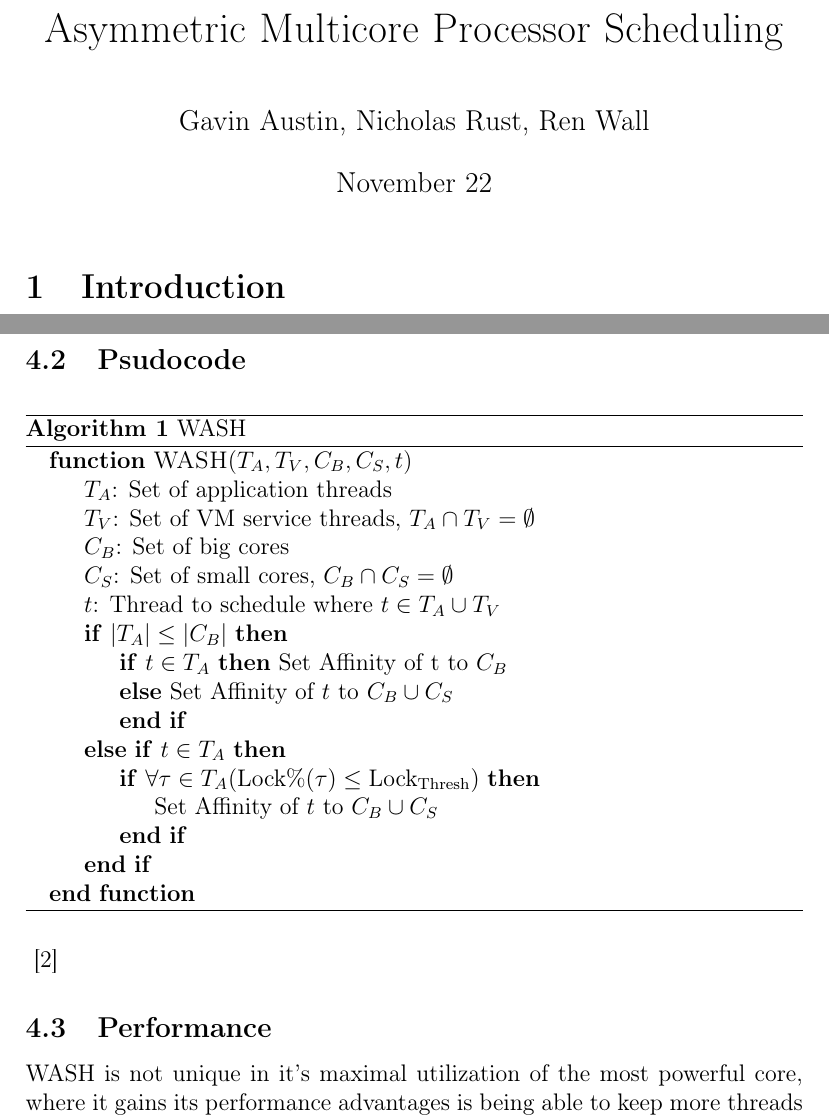
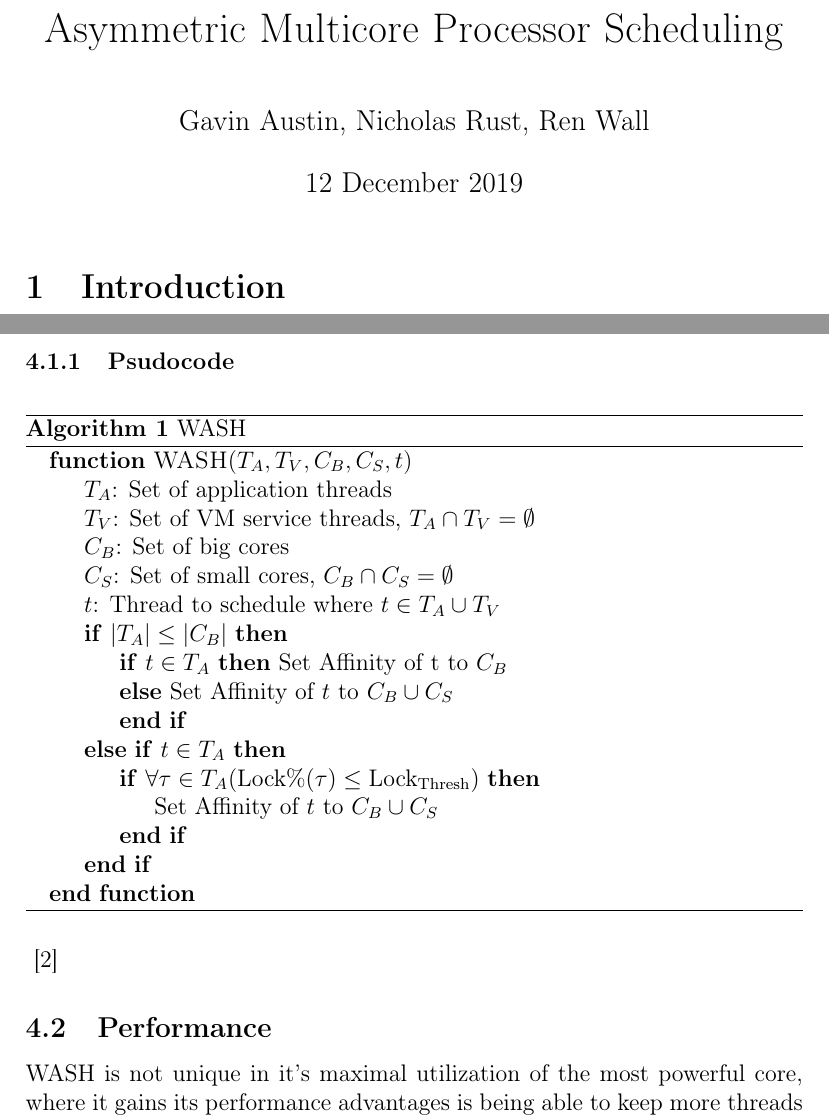
Before and after one commit to EvanoriMemoria/ARM-Scheduling, a LaTeX document (asymmetric-multicore-processing.tex, which reads sections/wash-implementation.tex): two parts of pages 1 and 6 of 7, joined at a grey line, cut so that both start at the same text. Compiled offline with pdfLaTeX.

Commit message:
Changed psudocode to subsubsection, fixed date

```diff
--- a/asymmetric-multicore-processing.tex
+++ b/asymmetric-multicore-processing.tex
@@ -1,7 +1,7 @@
 \documentclass[12pt]{article}
 \title{Asymmetric Multicore Processor Scheduling}
 \author{Gavin Austin, Nicholas Rust, Ren Wall}
-\date{November 22}
+\date{12 December 2019}
 \usepackage[T1]{fontenc}
 \usepackage{titling}
 \usepackage{cite}
--- a/sections/wash-implementation.tex
+++ b/sections/wash-implementation.tex
@@ -10,7 +10,7 @@ This allows the scheduler much further insight into the operation of each thread
 The drawback of this implementation is that WASH can only set the core priorities of each virtual machine thread, it cannot influence the threads of other processes on the system.
 If the application that WASH is scheduling is the primary load on the system this is not an issue, but it shows the difficulty in generalizing this solution \cite{Jibaja:2016:PPA:2854038.2854047}.
 
-\subsection{Psudocode}
+\subsubsection{Psudocode}
 
 \begin{algorithm}[H]
 \caption{WASH}\label{euclid}
```
